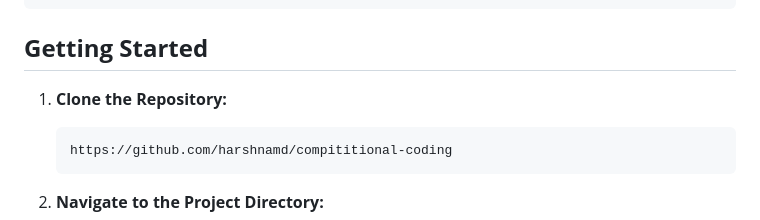
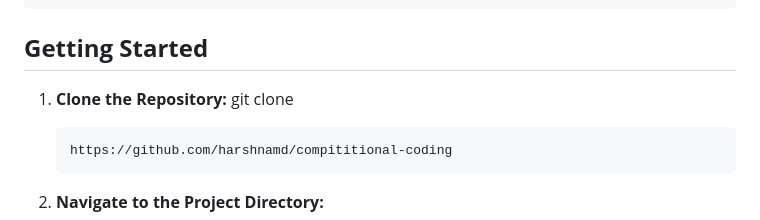
Before and after one commit to harshnamd/compititional-coding, a Markdown page: README.md, the part around the change. Drawn GitHub-style.

````diff
--- a/README.md
+++ b/README.md
@@ -44,8 +44,9 @@ This repository contains the code for the project developed by Team DevDynamos f
 ## **Getting Started**
 
 1. **Clone the Repository:**
+   git clone
 
-    ```bash git clone
+    ```bash
     https://github.com/harshnamd/compititional-coding
    ```
 
````
